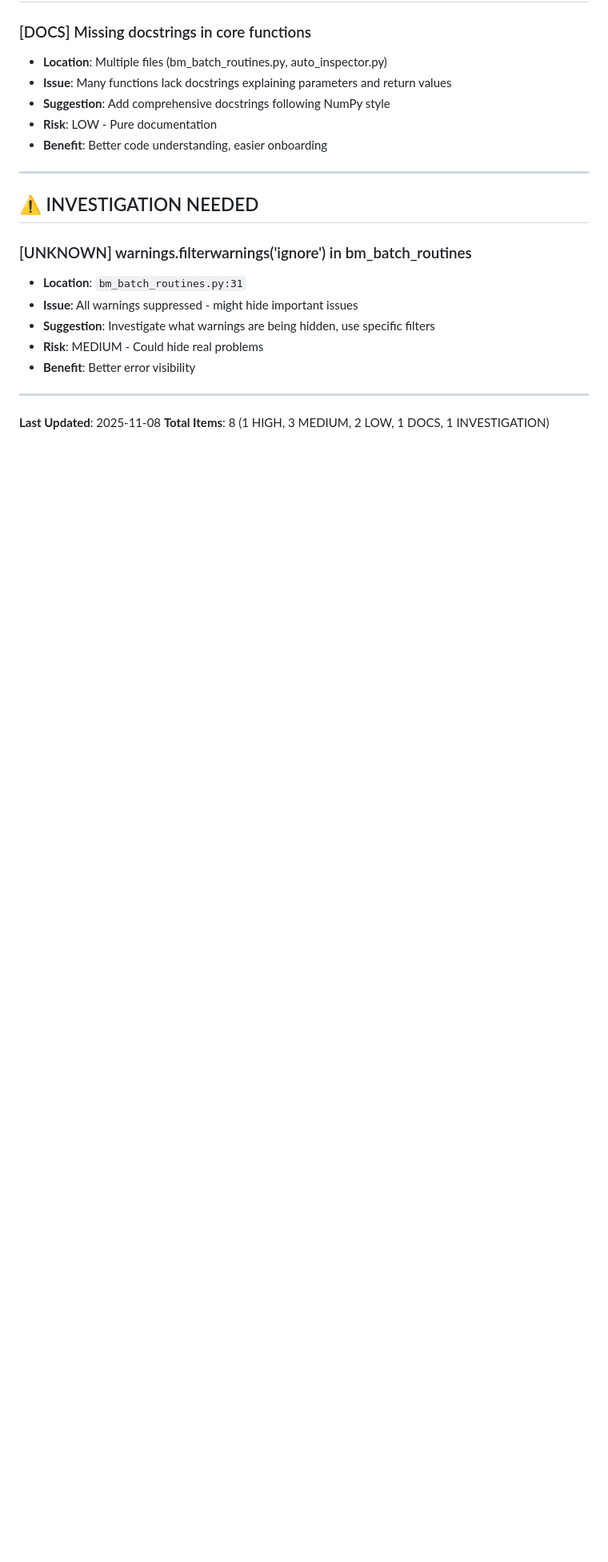
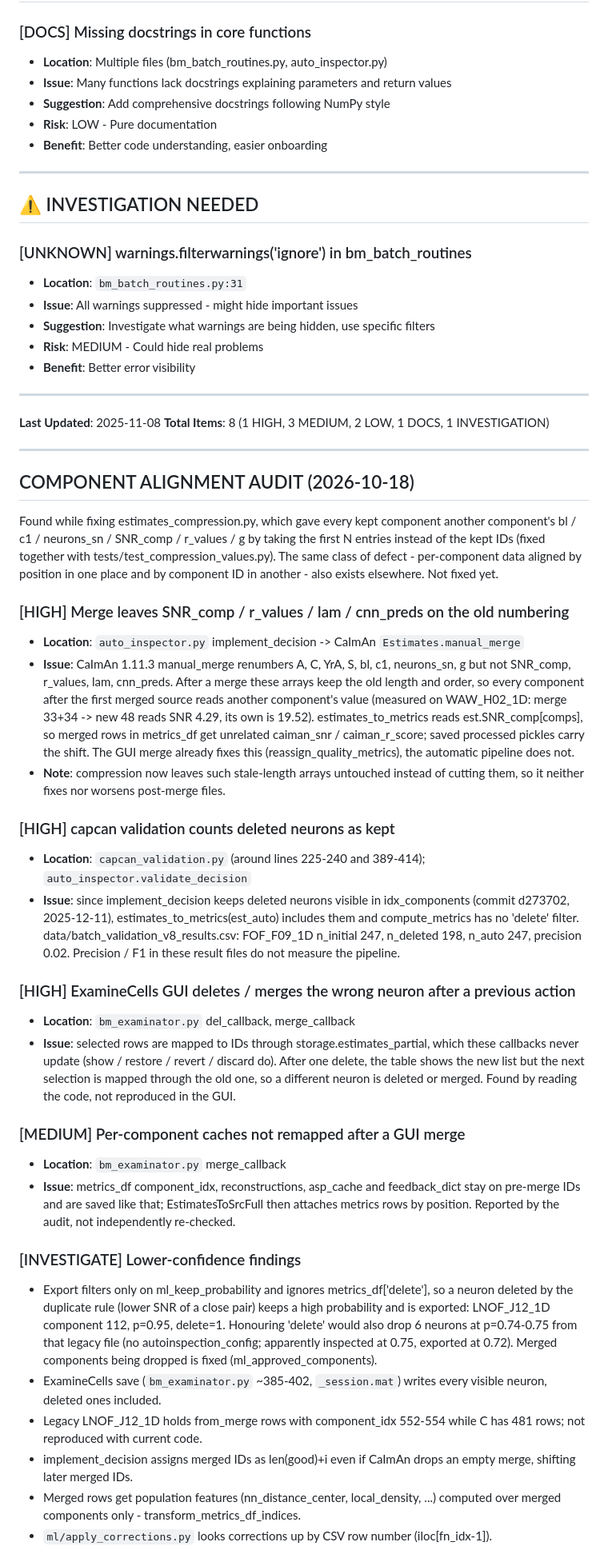
Before and after one commit to iabs-neuro/bearmind, a Markdown page: docs/code_improvement_ideas.md, the part around one of its changes. Shown at 80% size. Drawn GitHub-style; blank space fills up the shorter version.

Commit message:
docs: record component-alignment findings outside the fixed scope

```diff
--- a/docs/code_improvement_ideas.md
+++ b/docs/code_improvement_ideas.md
@@ -83,3 +83,69 @@
 
 **Last Updated**: 2025-11-08
 **Total Items**: 8 (1 HIGH, 3 MEDIUM, 2 LOW, 1 DOCS, 1 INVESTIGATION)
+
+
+---
+
+## COMPONENT ALIGNMENT AUDIT (2026-10-18)
+
+Found while fixing estimates_compression.py, which gave every kept component
+another component's bl / c1 / neurons_sn / SNR_comp / r_values / g by taking
+the first N entries instead of the kept IDs (fixed together with
+tests/test_compression_values.py). The same class of defect - per-component
+data aligned by position in one place and by component ID in another - also
+exists elsewhere. Not fixed yet.
+
+### [HIGH] Merge leaves SNR_comp / r_values / lam / cnn_preds on the old numbering
+- **Location**: `auto_inspector.py` implement_decision -> CaImAn `Estimates.manual_merge`
+- **Issue**: CaImAn 1.11.3 manual_merge renumbers A, C, YrA, S, bl, c1, neurons_sn, g
+  but not SNR_comp, r_values, lam, cnn_preds. After a merge these arrays keep the old
+  length and order, so every component after the first merged source reads another
+  component's value (measured on WAW_H02_1D: merge 33+34 -> new 48 reads SNR 4.29,
+  its own is 19.52). estimates_to_metrics reads est.SNR_comp[comps], so merged rows in
+  metrics_df get unrelated caiman_snr / caiman_r_score; saved processed pickles carry
+  the shift. The GUI merge already fixes this (reassign_quality_metrics), the
+  automatic pipeline does not.
+- **Note**: compression now leaves such stale-length arrays untouched instead of
+  cutting them, so it neither fixes nor worsens post-merge files.
+
+### [HIGH] capcan validation counts deleted neurons as kept
+- **Location**: `capcan_validation.py` (around lines 225-240 and 389-414);
+  `auto_inspector.validate_decision`
+- **Issue**: since implement_decision keeps deleted neurons visible in idx_components
+  (commit d273702, 2025-12-11), estimates_to_metrics(est_auto) includes them and
+  compute_metrics has no 'delete' filter. data/batch_validation_v8_results.csv:
+  FOF_F09_1D n_initial 247, n_deleted 198, n_auto 247, precision 0.02. Precision / F1
+  in these result files do not measure the pipeline.
+
+### [HIGH] ExamineCells GUI deletes / merges the wrong neuron after a previous action
+- **Location**: `bm_examinator.py` del_callback, merge_callback
+- **Issue**: selected rows are mapped to IDs through storage.estimates_partial, which
+  these callbacks never update (show / restore / revert / discard do). After one
+  delete, the table shows the new list but the next selection is mapped through the
+  old one, so a different neuron is deleted or merged. Found by reading the code,
+  not reproduced in the GUI.
+
+### [MEDIUM] Per-component caches not remapped after a GUI merge
+- **Location**: `bm_examinator.py` merge_callback
+- **Issue**: metrics_df component_idx, reconstructions, asp_cache and feedback_dict
+  stay on pre-merge IDs and are saved like that; EstimatesToSrcFull then attaches
+  metrics rows by position. Reported by the audit, not independently re-checked.
+
+### [INVESTIGATE] Lower-confidence findings
+- Export filters only on ml_keep_probability and ignores metrics_df['delete'], so a
+  neuron deleted by the duplicate rule (lower SNR of a close pair) keeps a high
+  probability and is exported: LNOF_J12_1D component 112, p=0.95, delete=1. Honouring
+  'delete' would also drop 6 neurons at p=0.74-0.75 from that legacy file (no
+  autoinspection_config; apparently inspected at 0.75, exported at 0.72). Merged
+  components being dropped is fixed (ml_approved_components).
+- ExamineCells save (`bm_examinator.py` ~385-402, `_session.mat`) writes every visible
+  neuron, deleted ones included.
+- Legacy LNOF_J12_1D holds from_merge rows with component_idx 552-554 while C has 481
+  rows; not reproduced with current code.
+- implement_decision assigns merged IDs as len(good)+i even if CaImAn drops an empty
+  merge, shifting later merged IDs.
+- Merged rows get population features (nn_distance_center, local_density, ...)
+  computed over merged components only - transform_metrics_df_indices.
+- `ml/apply_corrections.py` looks corrections up by CSV row number (iloc[fn_idx-1]).
+
```
Also changed, not shown: other parts of docs/code_improvement_ideas.md (+13 -0 lines).
